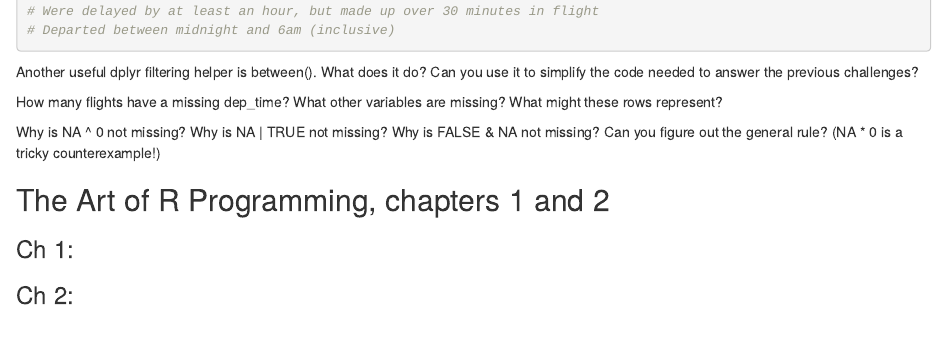
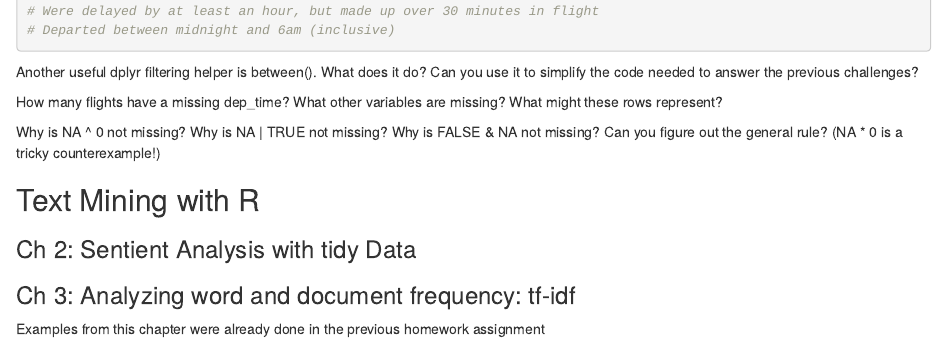
Before and after one commit to marcelinanagales/Intro-to-DH, an R Markdown document (Week 4/Week4_Experiment.Rmd): the page in a window 1100 px wide, from 3850 px down. Rendered offline with R 4.5, knitr and Pandoc, with nearby package versions; some code elsewhere in the file could not run offline.

Commit message:
correct 2nd assignment

```diff
--- a/Week 4/Week4_Experiment.Rmd
+++ b/Week 4/Week4_Experiment.Rmd
@@ -167,8 +167,10 @@
 Why is NA ^ 0 not missing? Why is NA | TRUE not missing? Why is FALSE & NA not missing? Can you figure out the general rule? (NA * 0 is a tricky counterexample!)
 
 
-## The Art of R Programming, chapters 1 and 2
+## Text Mining with R
 
-### Ch 1:
+### Ch 2: Sentient Analysis with tidy Data
 
-### Ch 2:
+### Ch 3: Analyzing word and document frequency: tf-idf
+
+Examples from this chapter were already done in the previous homework assignment
```
Also changed, not shown: Week 4/Week4_Experiment.nb.html (added).
